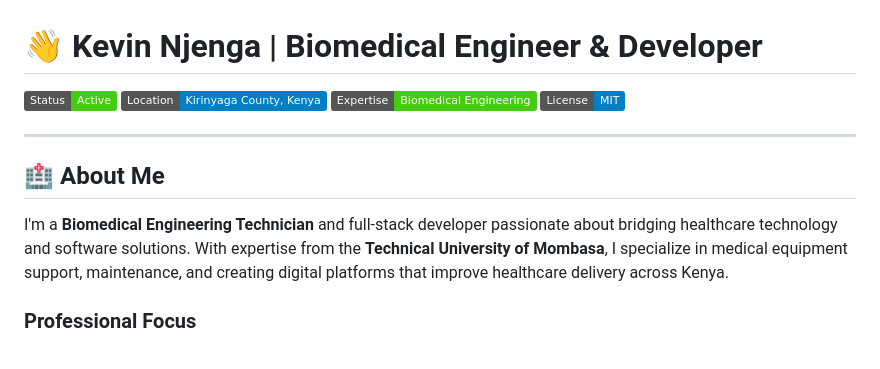
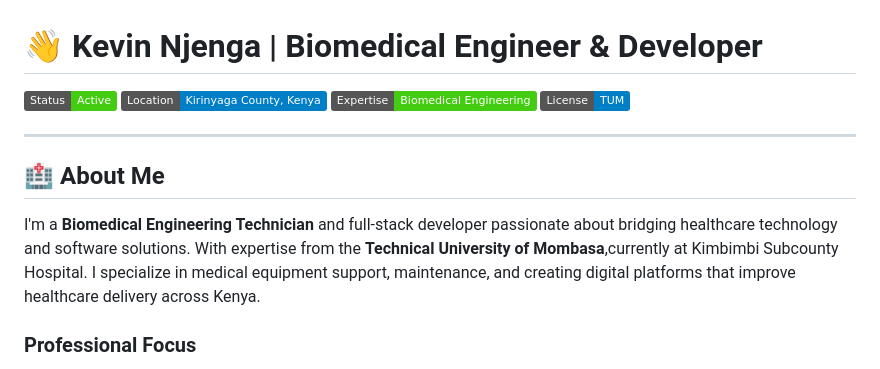
Before and after one commit to anonkev/anonkev, a Markdown page: README.md, the part around the change. Rendered like a GitHub page; badges without logos.

Commit message:
Update README with new license and workplace details
Updated license badge and added current workplace information.

```diff
--- a/README.md
+++ b/README.md
@@ -3,13 +3,13 @@
 ![Status](https://img.shields.io/badge/Status-Active-success)
 ![Location](https://img.shields.io/badge/Location-Kirinyaga%20County%2C%20Kenya-blue)
 ![Expertise](https://img.shields.io/badge/Expertise-Biomedical%20Engineering-brightgreen)
-![License](https://img.shields.io/badge/License-MIT-blue)
+![License](https://img.shields.io/badge/License-TUM-blue)
 
 ---
 
 ## 🏥 About Me
 
-I'm a **Biomedical Engineering Technician** and full-stack developer passionate about bridging healthcare technology and software solutions. With expertise from the **Technical University of Mombasa**, I specialize in medical equipment support, maintenance, and creating digital platforms that improve healthcare delivery across Kenya.
+I'm a **Biomedical Engineering Technician** and full-stack developer passionate about bridging healthcare technology and software solutions. With expertise from the **Technical University of Mombasa**,currently at Kimbimbi Subcounty Hospital. I specialize in medical equipment support, maintenance, and creating digital platforms that improve healthcare delivery across Kenya.
 
 ### Professional Focus
 - 🔧 **Medical Equipment Maintenance & Repair** (Preventive & Corrective)
```
